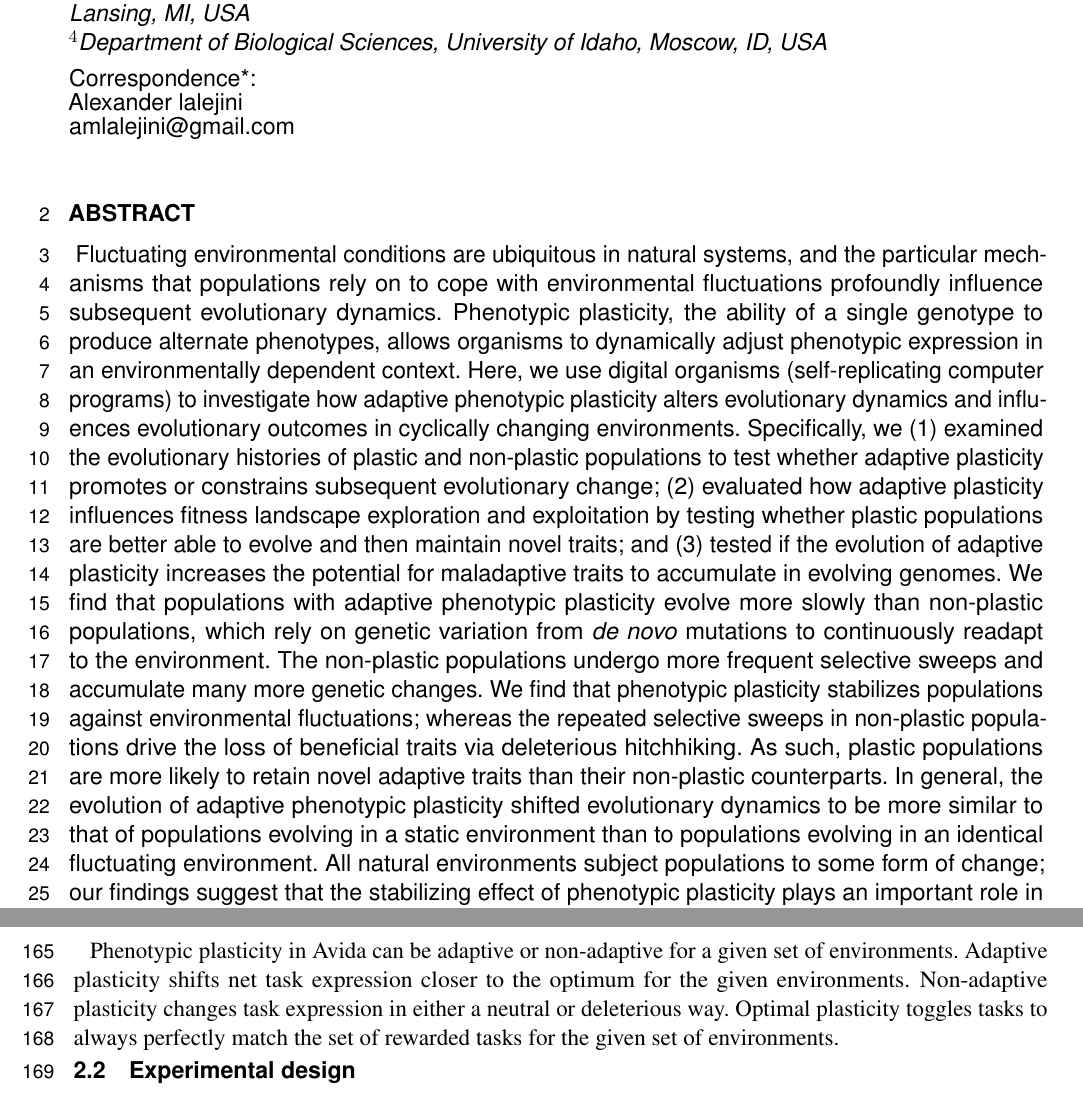
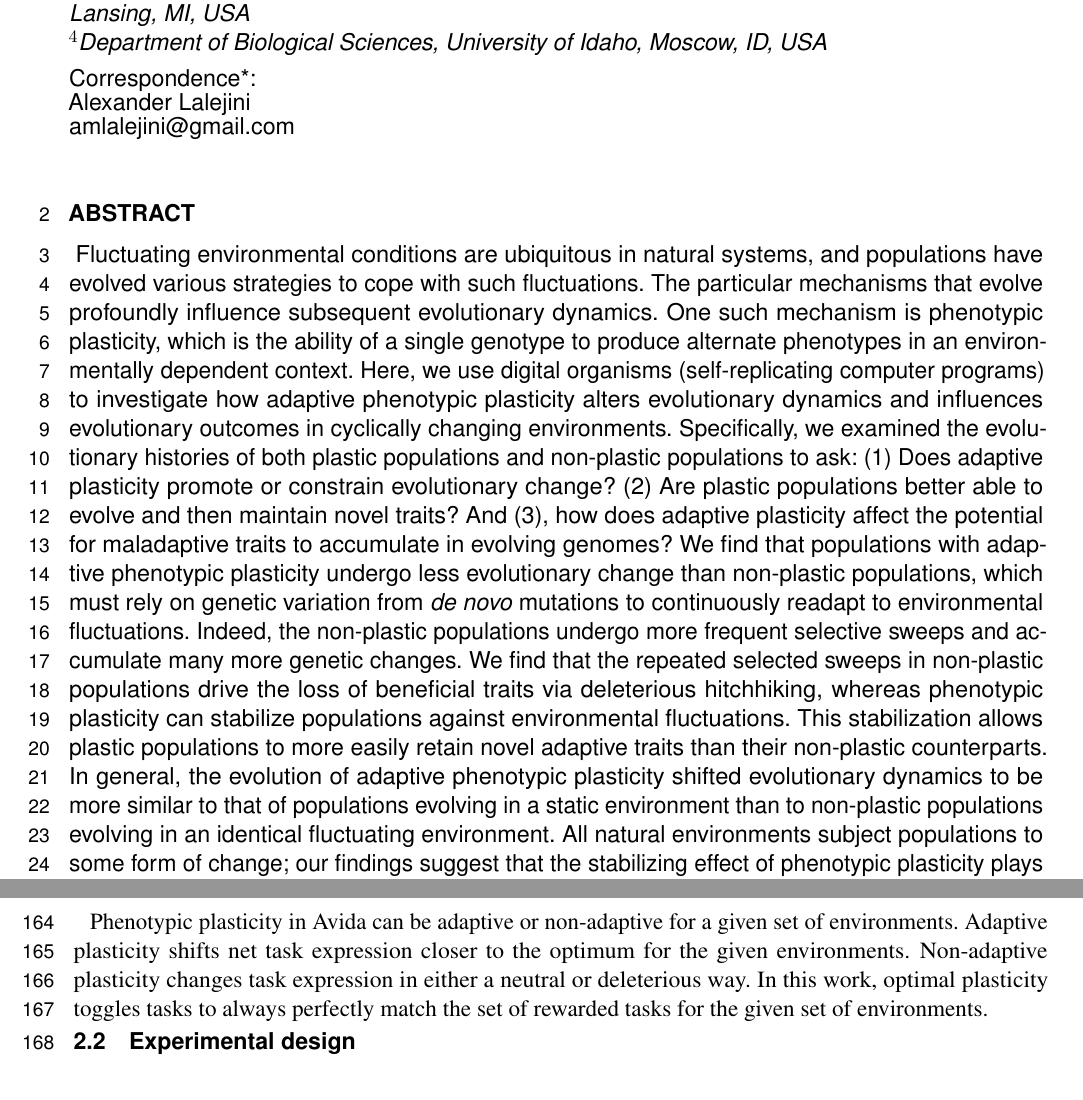
Before and after one commit to amlalejini/Frontiers-DEVO-Special-Issue---Evolutionary-Consequences-of-Phenotypic-Plasticity, a LaTeX document (main.tex, which reads tex/abstract.tex, tex/methods.tex): two parts of pages 1 and 6 of 23, joined at a grey line, cut so that both start at the same text. Compiled offline with pdfLaTeX.

Commit message:
Updates from Overleaf

```diff
--- a/main.tex
+++ b/main.tex
@@ -48,7 +48,7 @@ $^{4}$Department of Biological Sciences, University of Idaho, Moscow, ID, USA
 }
 % The Corresponding Author should be marked with an asterisk
 % Provide the exact contact address (this time including street name and city zip code) and email of the corresponding author
-\def\corrAuthor{Alexander lalejini}
+\def\corrAuthor{Alexander Lalejini}
 
 \def\corrEmail{amlalejini@gmail.com}
 
--- a/tex/abstract.tex
+++ b/tex/abstract.tex
@@ -10,19 +10,23 @@
 \begin{abstract}
 
 \section{}
-Fluctuating environmental conditions are ubiquitous in natural systems, and the particular mechanisms that populations rely on to cope with environmental fluctuations profoundly influence subsequent evolutionary dynamics.
-Phenotypic plasticity, the ability of a single genotype to produce alternate phenotypes, allows organisms to dynamically adjust phenotypic expression in an environmentally dependent context.
+Fluctuating environmental conditions are ubiquitous in natural systems, and populations have evolved various strategies to cope with such fluctuations.
+The particular mechanisms that evolve profoundly influence subsequent evolutionary dynamics.
+One such mechanism is phenotypic plasticity, which is the ability of a single genotype to produce alternate phenotypes in an environmentally dependent context.
 Here, we use digital organisms (self-replicating computer programs) to investigate how adaptive phenotypic plasticity alters evolutionary dynamics and influences evolutionary outcomes in cyclically changing environments.
-Specifically, we
-(1) examined the evolutionary histories of plastic and non-plastic populations to test whether adaptive plasticity promotes or constrains subsequent evolutionary change;
-(2) evaluated how adaptive plasticity influences fitness landscape exploration and exploitation by testing whether plastic populations are better able to evolve and then maintain novel traits;
-and (3) tested if the evolution of adaptive plasticity increases the potential for maladaptive traits to accumulate in evolving genomes.
-We find that populations with adaptive phenotypic plasticity evolve more slowly than non-plastic populations, which rely on genetic variation from \textit{de novo} mutations to continuously readapt to the environment.
-The non-plastic populations undergo more frequent selective sweeps and accumulate many more genetic changes.
-% , [finish listing big results].
-We find that phenotypic plasticity stabilizes populations against environmental fluctuations; whereas the repeated selective sweeps in non-plastic populations drive the loss of beneficial traits via deleterious hitchhiking.
-As such, plastic populations are more likely to retain novel adaptive traits than their non-plastic counterparts.
-In general, the evolution of adaptive phenotypic plasticity shifted evolutionary dynamics to be more similar to that of populations evolving in a static environment than to populations evolving in an identical fluctuating environment.
+%Specifically, we
+Specifically, we examined the evolutionary histories of both plastic populations and non-plastic populations to ask:
+(1) Does adaptive plasticity promote or constrain evolutionary change?
+(2) Are plastic populations better able to evolve and then maintain novel traits?
+And (3), how does adaptive plasticity affect the potential for maladaptive traits to accumulate in evolving genomes?
+% (1) examined the evolutionary histories of plastic and non-plastic populations to test whether adaptive plasticity promotes or constrains subsequent evolutionary change;
+% (2) evaluated how adaptive plasticity influences fitness landscape exploration and exploitation by testing whether plastic populations are better able to evolve and then maintain novel traits;
+% and (3) tested whether adaptive plasticity increased the potential for maladaptive traits to accumulate in evolving genomes.
+We find that populations with adaptive phenotypic plasticity undergo less evolutionary change than non-plastic populations, which must rely on genetic variation from \textit{de novo} mutations to continuously readapt to environmental fluctuations.
+Indeed, the non-plastic populations undergo more frequent selective sweeps and accumulate many more genetic changes.
+We find that the repeated selected sweeps in non-plastic populations drive the loss of beneficial traits via deleterious hitchhiking, whereas phenotypic plasticity can stabilize populations against environmental fluctuations.
+This stabilization allows plastic populations to more easily retain novel adaptive traits than their non-plastic counterparts.
+In general, the evolution of adaptive phenotypic plasticity shifted evolutionary dynamics to be more similar to that of populations evolving in a static environment than to non-plastic populations evolving in an identical fluctuating environment.
 All natural environments subject populations to some form of change; our findings suggest that the stabilizing effect of phenotypic plasticity plays an important role in subsequent adaptive evolution.
 
 % [Indeed, the evolution of phenotypic plasticity shifted many dynamics to be more similar to populations evolving in a static environment than that of non-plastic populations evolving].
--- a/tex/methods.tex
+++ b/tex/methods.tex
@@ -46,7 +46,7 @@ We define a phenotypically plastic organism as one that uses sensory information
 Phenotypic plasticity in Avida can be adaptive or non-adaptive for a given set of environments.
 Adaptive plasticity shifts net task expression closer to the optimum for the given environments.
 Non-adaptive plasticity changes task expression in either a neutral or deleterious way.
-Optimal plasticity toggles tasks to always perfectly match the set of rewarded tasks for the given set of environments.
+In this work, optimal plasticity toggles tasks to always perfectly match the set of rewarded tasks for the given set of environments.
 
 % \vspace{0.7cm}
 \subsection{Experimental design}
```
Also changed, not shown: tex/introduction.tex (+2 -2 lines), tex/results.tex (+1 -1 lines), README.md.
